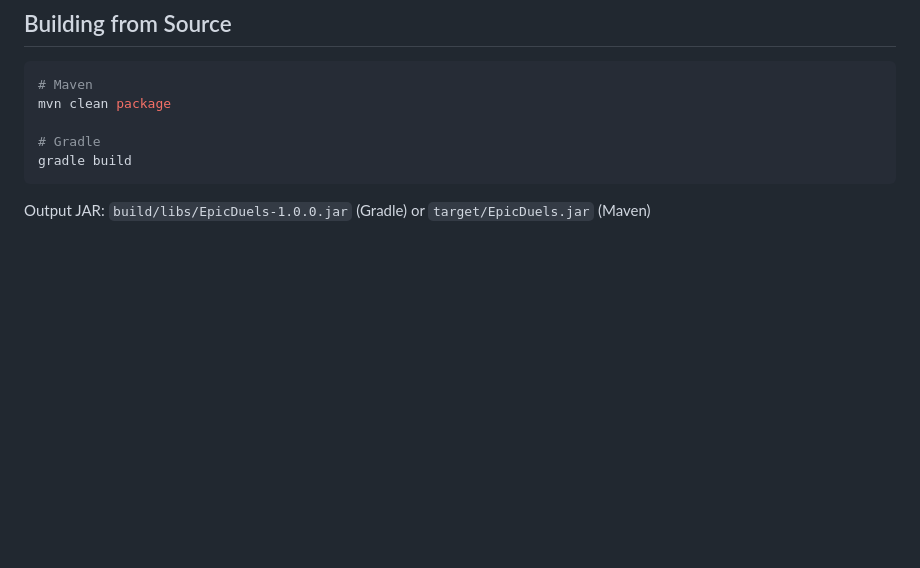
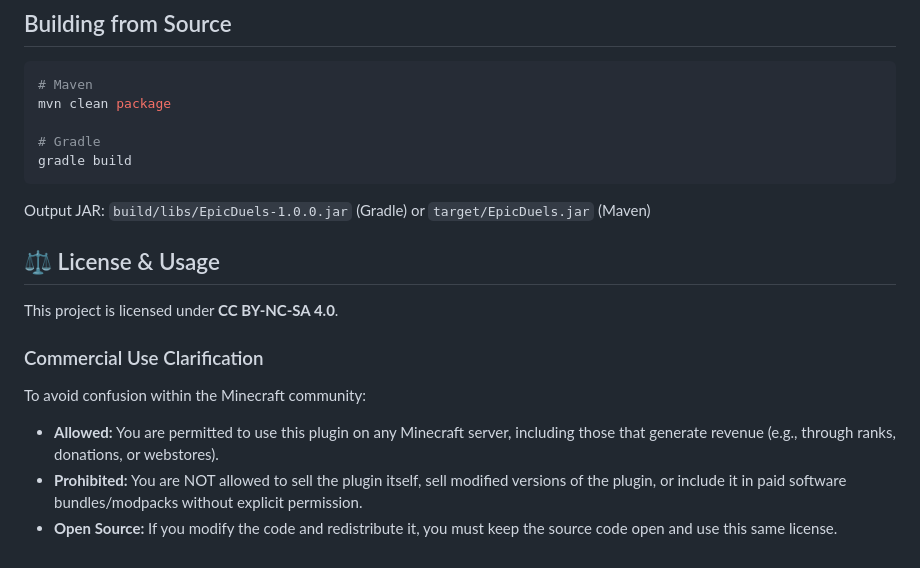
Before and after one commit to nuroso000/EpicDuels, a Markdown page: README.md, the part around the change. Rendered like a GitHub page; blank space fills up the shorter version.

Commit message:
Update license and usage section in README
Clarified license terms and usage for the project.

````diff
--- a/README.md
+++ b/README.md
@@ -95,3 +95,18 @@ gradle build
 ```
 
 Output JAR: `build/libs/EpicDuels-1.0.0.jar` (Gradle) or `target/EpicDuels.jar` (Maven)
+
+
+
+
+
+
+## ⚖️ License & Usage
+
+This project is licensed under **CC BY-NC-SA 4.0**.
+
+### Commercial Use Clarification
+To avoid confusion within the Minecraft community:
+* **Allowed:** You are permitted to use this plugin on any Minecraft server, including those that generate revenue (e.g., through ranks, donations, or webstores).
+* **Prohibited:** You are NOT allowed to sell the plugin itself, sell modified versions of the plugin, or include it in paid software bundles/modpacks without explicit permission.
+* **Open Source:** If you modify the code and redistribute it, you must keep the source code open and use this same license.
````
